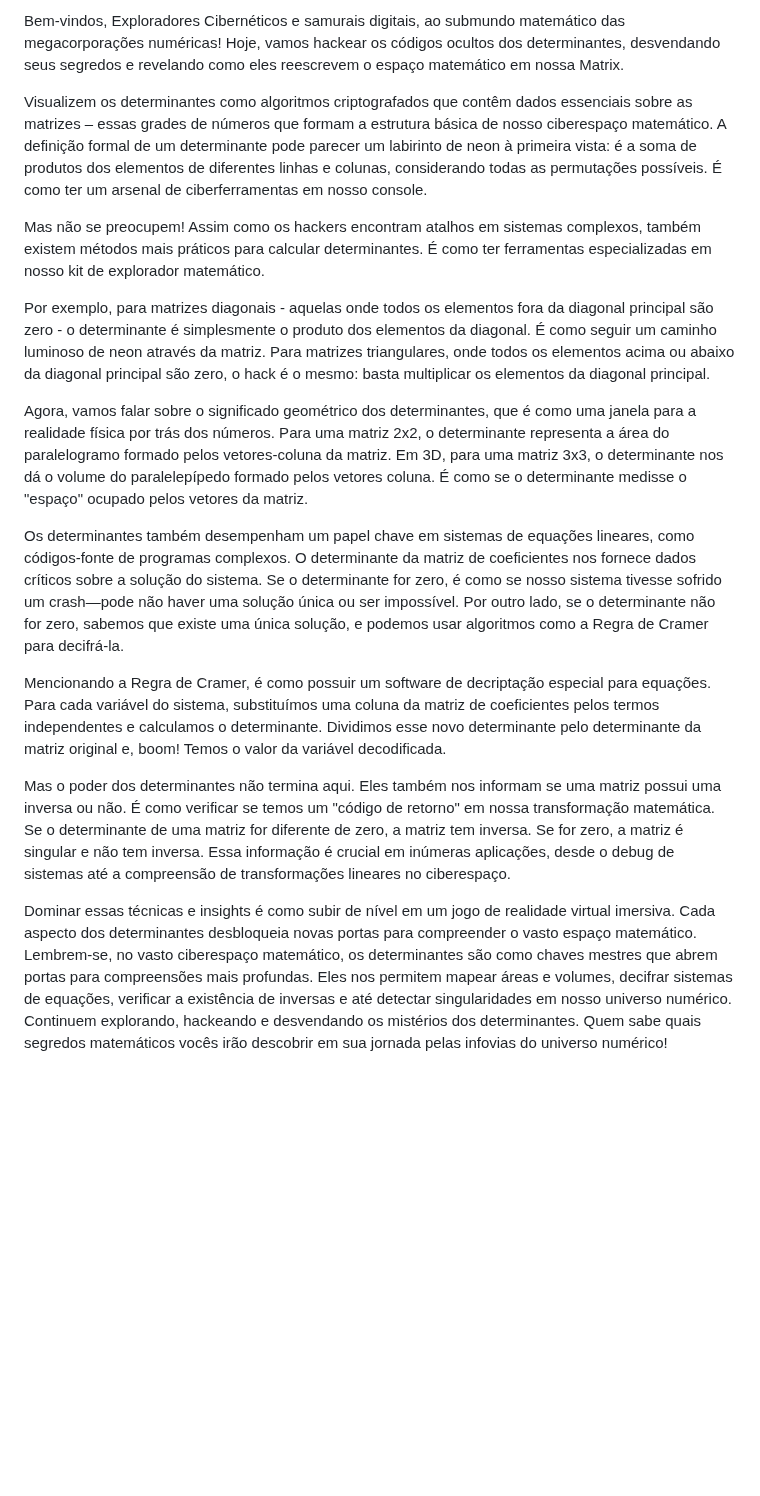
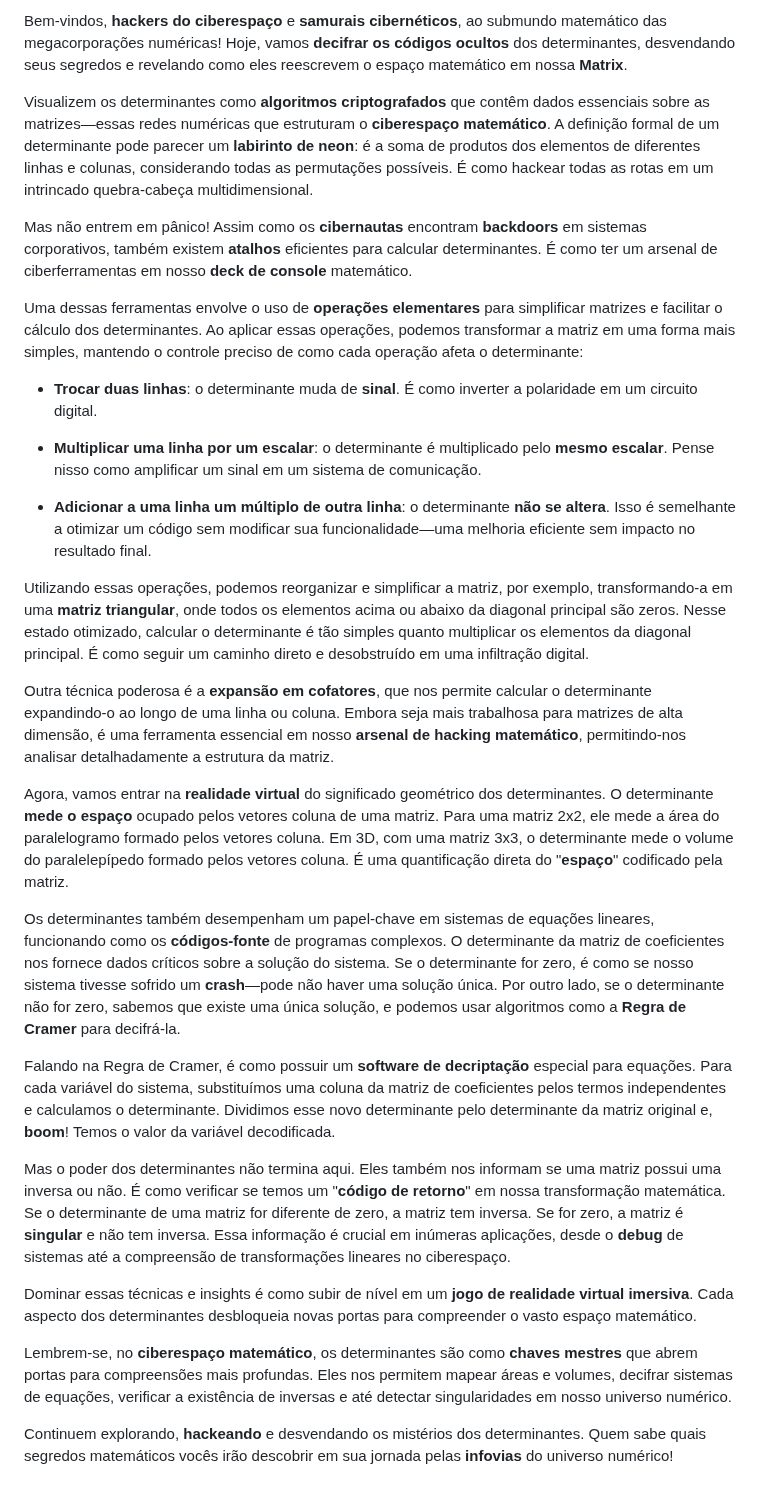
Before and after one commit to oangelo/Introducao-a-Algebra-Linear, a Markdown page: scripts/determinantes.md, the part around the change. GitHub-like rendering; blank space fills up the shorter version.

Commit message:
Melhorando texto sobre determinantes

```diff
--- a/scripts/determinantes.md
+++ b/scripts/determinantes.md
@@ -1,19 +1,31 @@
-Bem-vindos, Exploradores Cibernéticos e samurais digitais, ao submundo matemático das megacorporações numéricas! Hoje, vamos hackear os códigos ocultos dos determinantes, desvendando seus segredos e revelando como eles reescrevem o espaço matemático em nossa Matrix.
+Bem-vindos, **hackers do ciberespaço** e **samurais cibernéticos**, ao submundo matemático das megacorporações numéricas! Hoje, vamos **decifrar os códigos ocultos** dos determinantes, desvendando seus segredos e revelando como eles reescrevem o espaço matemático em nossa **Matrix**.
 
-Visualizem os determinantes como algoritmos criptografados que contêm dados essenciais sobre as matrizes – essas grades de números que formam a estrutura básica de nosso ciberespaço matemático. A definição formal de um determinante pode parecer um labirinto de neon à primeira vista: é a soma de produtos dos elementos de diferentes linhas e colunas, considerando todas as permutações possíveis. É como ter um arsenal de ciberferramentas em nosso console.
+Visualizem os determinantes como **algoritmos criptografados** que contêm dados essenciais sobre as matrizes—essas redes numéricas que estruturam o **ciberespaço matemático**. A definição formal de um determinante pode parecer um **labirinto de neon**: é a soma de produtos dos elementos de diferentes linhas e colunas, considerando todas as permutações possíveis. É como hackear todas as rotas em um intrincado quebra-cabeça multidimensional.
 
-Mas não se preocupem! Assim como os hackers encontram atalhos em sistemas complexos, também existem métodos mais práticos para calcular determinantes. É como ter ferramentas especializadas em nosso kit de explorador matemático.
+Mas não entrem em pânico! Assim como os **cibernautas** encontram **backdoors** em sistemas corporativos, também existem **atalhos** eficientes para calcular determinantes. É como ter um arsenal de ciberferramentas em nosso **deck de console** matemático.
 
-Por exemplo, para matrizes diagonais - aquelas onde todos os elementos fora da diagonal principal são zero - o determinante é simplesmente o produto dos elementos da diagonal. É como seguir um caminho luminoso de neon através da matriz. Para matrizes triangulares, onde todos os elementos acima ou abaixo da diagonal principal são zero, o hack é o mesmo: basta multiplicar os elementos da diagonal principal.
+Uma dessas ferramentas envolve o uso de **operações elementares** para simplificar matrizes e facilitar o cálculo dos determinantes. Ao aplicar essas operações, podemos transformar a matriz em uma forma mais simples, mantendo o controle preciso de como cada operação afeta o determinante:
 
-Agora, vamos falar sobre o significado geométrico dos determinantes, que é como uma janela para a realidade física por trás dos números. Para uma matriz 2x2, o determinante representa a área do paralelogramo formado pelos vetores-coluna da matriz. Em 3D, para uma matriz 3x3, o determinante nos dá o volume do paralelepípedo formado pelos vetores coluna. É como se o determinante medisse o "espaço" ocupado pelos vetores da matriz.
+- **Trocar duas linhas**: o determinante muda de **sinal**. É como inverter a polaridade em um circuito digital.
 
-Os determinantes também desempenham um papel chave em sistemas de equações lineares, como códigos-fonte de programas complexos. O determinante da matriz de coeficientes nos fornece dados críticos sobre a solução do sistema. Se o determinante for zero, é como se nosso sistema tivesse sofrido um crash—pode não haver uma solução única ou ser impossível. Por outro lado, se o determinante não for zero, sabemos que existe uma única solução, e podemos usar algoritmos como a Regra de Cramer para decifrá-la.
+- **Multiplicar uma linha por um escalar**: o determinante é multiplicado pelo **mesmo escalar**. Pense nisso como amplificar um sinal em um sistema de comunicação.
 
-Mencionando a Regra de Cramer, é como possuir um software de decriptação especial para equações. Para cada variável do sistema, substituímos uma coluna da matriz de coeficientes pelos termos independentes e calculamos o determinante. Dividimos esse novo determinante pelo determinante da matriz original e, boom! Temos o valor da variável decodificada.
+- **Adicionar a uma linha um múltiplo de outra linha**: o determinante **não se altera**. Isso é semelhante a otimizar um código sem modificar sua funcionalidade—uma melhoria eficiente sem impacto no resultado final.
 
-Mas o poder dos determinantes não termina aqui. Eles também nos informam se uma matriz possui uma inversa ou não. É como verificar se temos um "código de retorno" em nossa transformação matemática. Se o determinante de uma matriz for diferente de zero, a matriz tem inversa. Se for zero, a matriz é singular e não tem inversa. Essa informação é crucial em inúmeras aplicações, desde o debug de sistemas até a compreensão de transformações lineares no ciberespaço.
+Utilizando essas operações, podemos reorganizar e simplificar a matriz, por exemplo, transformando-a em uma **matriz triangular**, onde todos os elementos acima ou abaixo da diagonal principal são zeros. Nesse estado otimizado, calcular o determinante é tão simples quanto multiplicar os elementos da diagonal principal. É como seguir um caminho direto e desobstruído em uma infiltração digital.
 
-Dominar essas técnicas e insights é como subir de nível em um jogo de realidade virtual imersiva. Cada aspecto dos determinantes desbloqueia novas portas para compreender o vasto espaço matemático.
-Lembrem-se, no vasto ciberespaço matemático, os determinantes são como chaves mestres que abrem portas para compreensões mais profundas. Eles nos permitem mapear áreas e volumes, decifrar sistemas de equações, verificar a existência de inversas e até detectar singularidades em nosso universo numérico.
-Continuem explorando, hackeando e desvendando os mistérios dos determinantes. Quem sabe quais segredos matemáticos vocês irão descobrir em sua jornada pelas infovias do universo numérico!
+Outra técnica poderosa é a **expansão em cofatores**, que nos permite calcular o determinante expandindo-o ao longo de uma linha ou coluna. Embora seja mais trabalhosa para matrizes de alta dimensão, é uma ferramenta essencial em nosso **arsenal de hacking matemático**, permitindo-nos analisar detalhadamente a estrutura da matriz.
+
+Agora, vamos entrar na **realidade virtual** do significado geométrico dos determinantes. O determinante **mede o espaço** ocupado pelos vetores coluna de uma matriz. Para uma matriz 2x2, ele mede a área do paralelogramo formado pelos vetores coluna. Em 3D, com uma matriz 3x3, o determinante mede o volume do paralelepípedo formado pelos vetores coluna. É uma quantificação direta do "**espaço**" codificado pela matriz.
+
+Os determinantes também desempenham um papel-chave em sistemas de equações lineares, funcionando como os **códigos-fonte** de programas complexos. O determinante da matriz de coeficientes nos fornece dados críticos sobre a solução do sistema. Se o determinante for zero, é como se nosso sistema tivesse sofrido um **crash**—pode não haver uma solução única. Por outro lado, se o determinante não for zero, sabemos que existe uma única solução, e podemos usar algoritmos como a **Regra de Cramer** para decifrá-la.
+
+Falando na Regra de Cramer, é como possuir um **software de decriptação** especial para equações. Para cada variável do sistema, substituímos uma coluna da matriz de coeficientes pelos termos independentes e calculamos o determinante. Dividimos esse novo determinante pelo determinante da matriz original e, **boom**! Temos o valor da variável decodificada.
+
+Mas o poder dos determinantes não termina aqui. Eles também nos informam se uma matriz possui uma inversa ou não. É como verificar se temos um "**código de retorno**" em nossa transformação matemática. Se o determinante de uma matriz for diferente de zero, a matriz tem inversa. Se for zero, a matriz é **singular** e não tem inversa. Essa informação é crucial em inúmeras aplicações, desde o **debug** de sistemas até a compreensão de transformações lineares no ciberespaço.
+
+Dominar essas técnicas e insights é como subir de nível em um **jogo de realidade virtual imersiva**. Cada aspecto dos determinantes desbloqueia novas portas para compreender o vasto espaço matemático.
+
+Lembrem-se, no **ciberespaço matemático**, os determinantes são como **chaves mestres** que abrem portas para compreensões mais profundas. Eles nos permitem mapear áreas e volumes, decifrar sistemas de equações, verificar a existência de inversas e até detectar singularidades em nosso universo numérico.
+
+Continuem explorando, **hackeando** e desvendando os mistérios dos determinantes. Quem sabe quais segredos matemáticos vocês irão descobrir em sua jornada pelas **infovias** do universo numérico!
```
